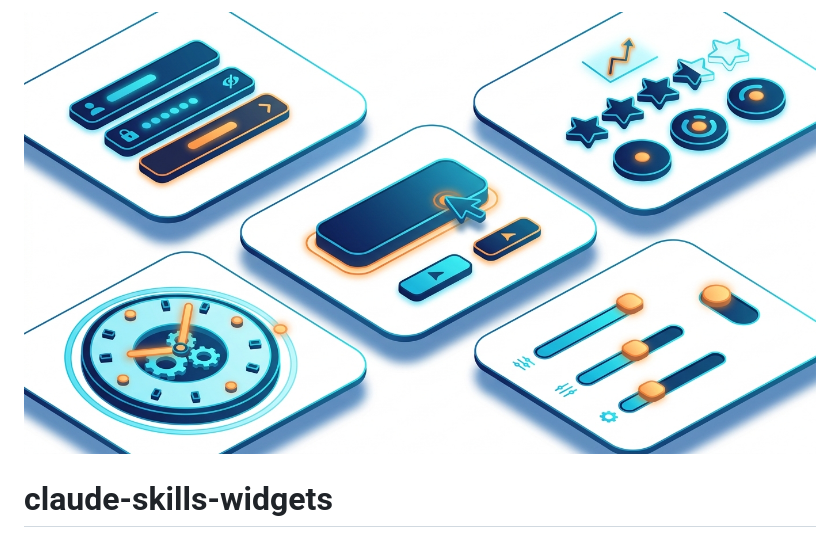
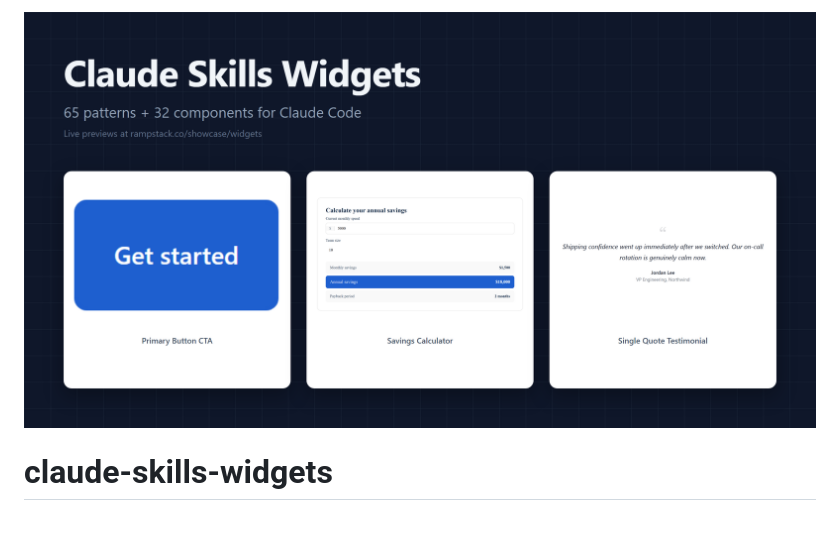
Before and after one commit to rampstackco/claude-skills-widgets, a Markdown page: README.md, the part around the change. Drawn GitHub-style; pictures changed too: assets/hero.png (added).

```diff
--- a/README.md
+++ b/README.md
@@ -1,5 +1,5 @@
 <p align="center">
-  <img src="assets/illustrations/hero.png" alt="Visual representation of the 5 pattern categories in the catalog: CTAs, lead capture, social proof, urgency, and interactive tooling" width="100%">
+  <img src="assets/hero.png" alt="Claude Skills Widgets: 65 patterns + 32 components for Claude Code" width="1200"/>
 </p>
 
 # claude-skills-widgets
```
Also changed, not shown: 2 other files.
